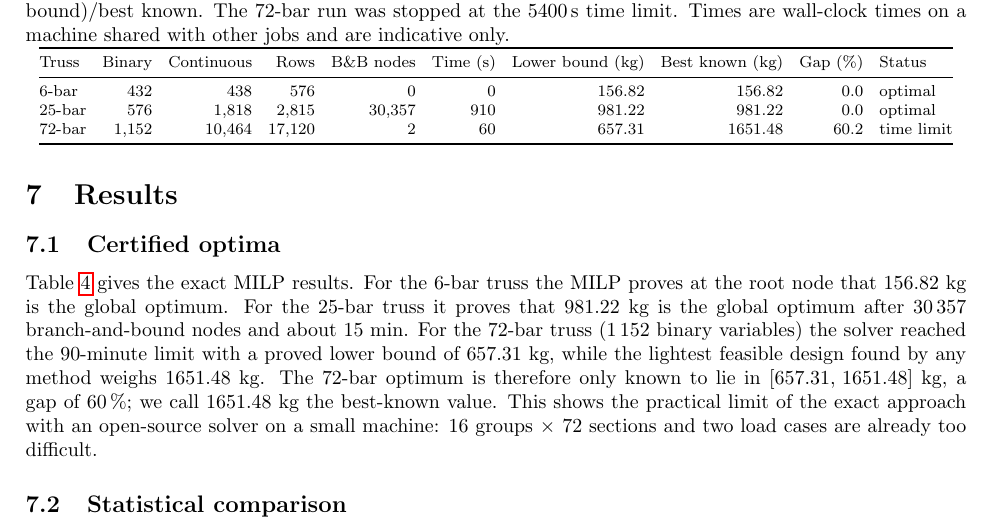
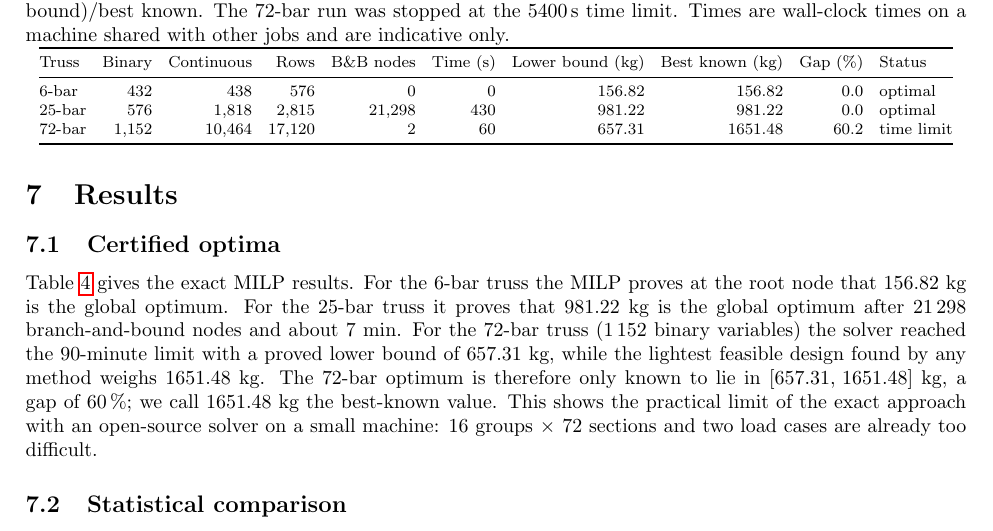
Before and after one commit to mdaipayan/GA-MINLP-IS800-Truss-Optimization, a LaTeX paper (manuscript/paper1_manuscript_EWC_v2.tex, which reads manuscript/tables_v2/numbers.tex, manuscript/tables_v2/tab_milp.tex): part of page 9 of 18, cut so that both start at the same text. The pictures show the PDF file manuscript/paper1_manuscript_EWC_v2_preview.pdf that the author committed with the source.

Commit message:
Final 25-bar MILP certificate (clean run: optimal, 430 s); tables regenerated
72-bar lower bound still interim; final 5400 s run in progress.

Co-Authored-By: Claude Fable 5.2 <noreply@anthropic.com>
Claude-Session: https://claude.ai/code/session_01PYDxsWCfibYTpWDjkAq48X

```diff
--- a/manuscript/tables_v2/numbers.tex
+++ b/manuscript/tables_v2/numbers.tex
@@ -1,5 +1,5 @@
 \newcommand{\LBsvt}{657.31}
 \newcommand{\GAPsvt}{60}
-\newcommand{\NODEStf}{30\,357}
-\newcommand{\TIMEtf}{15}
+\newcommand{\NODEStf}{21\,298}
+\newcommand{\TIMEtf}{7}
 \newcommand{\BINsvt}{1\,152}
--- a/manuscript/tables_v2/tab_milp.tex
+++ b/manuscript/tables_v2/tab_milp.tex
@@ -11,7 +11,7 @@ machine shared with other jobs and are indicative only.}
 Truss & Binary & Continuous & Rows & B\&B nodes & Time (s) & Lower bound (kg) & Best known (kg) & Gap (\%) & Status\\
 \midrule
 6-bar & 432 & 438 & 576 & 0 & 0 & 156.82 & 156.82 & 0.0 & optimal\\
-25-bar & 576 & 1,818 & 2,815 & 30,357 & 910 & 981.22 & 981.22 & 0.0 & optimal\\
+25-bar & 576 & 1,818 & 2,815 & 21,298 & 430 & 981.22 & 981.22 & 0.0 & optimal\\
 72-bar & 1,152 & 10,464 & 17,120 & 2 & 60 & 657.31 & 1651.48 & 60.2 & time limit\\
 \bottomrule
 \end{tabular}
```
Also changed, not shown: results_v2/summary_v2.txt (+1 -1 lines), figures_v2/fig_benchmarks_v2.pdf, figures_v2/fig_boxplot_ratio.pdf, figures_v2/fig_convergence_nfe.pdf, figures_v2/fig_data_profile.pdf, manuscript/figures_v2/fig_benchmarks_v2.pdf, manuscript/figures_v2/fig_boxplot_ratio.pdf, manuscript/figures_v2/fig_convergence_nfe.pdf, manuscript/figures_v2/fig_data_profile.pdf, manuscript/paper1_manuscript_EWC_v2_preview.pdf, 1 other file.
